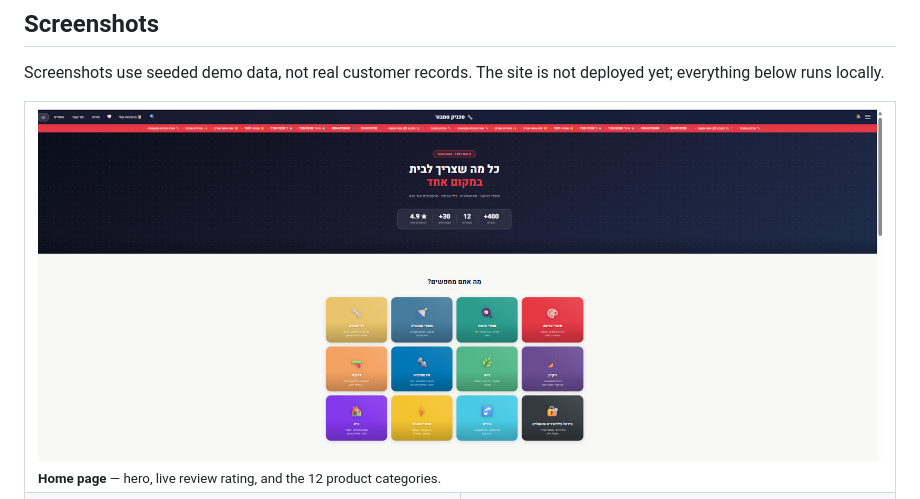
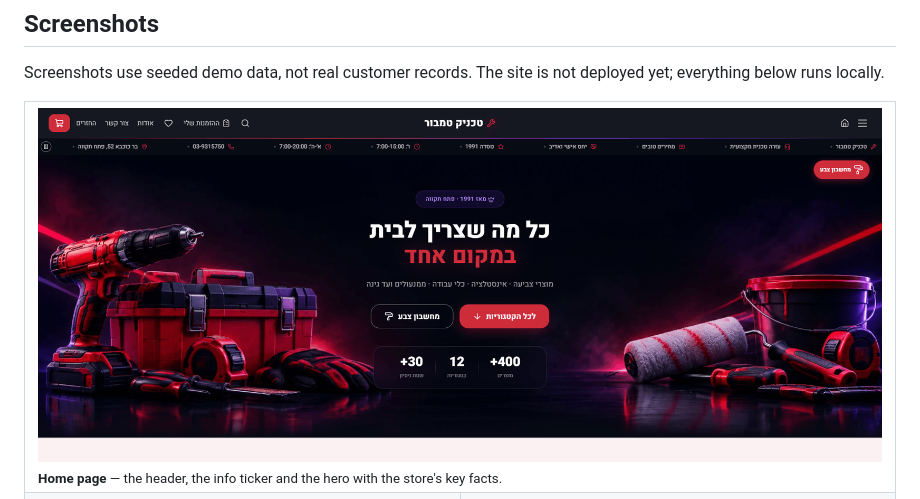
Before and after one commit to idand2459-dot/tamburia-store, a Markdown page: README.md, the part around the change. Rendered like a GitHub page; pictures changed too: docs/images/01-homepage.png.

```diff
--- a/README.md
+++ b/README.md
@@ -23,7 +23,7 @@ yet; everything below runs locally.
   <tr>
     <td colspan="2">
       <img src="docs/images/01-homepage.png" width="100%" alt="Home page" /><br/>
-      <sub><b>Home page</b> — hero, live review rating, and the 12 product categories.</sub>
+      <sub><b>Home page</b> — the header, the info ticker and the hero with the store's key facts.</sub>
     </td>
   </tr>
   <tr>
```
Also changed, not shown: .doc/architecture.md (+2 -0 lines), 17 other files.
